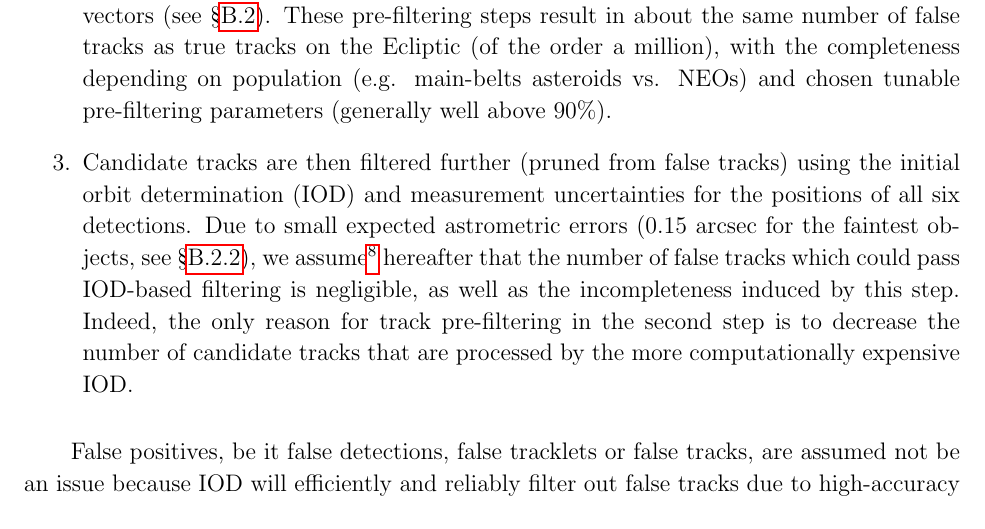
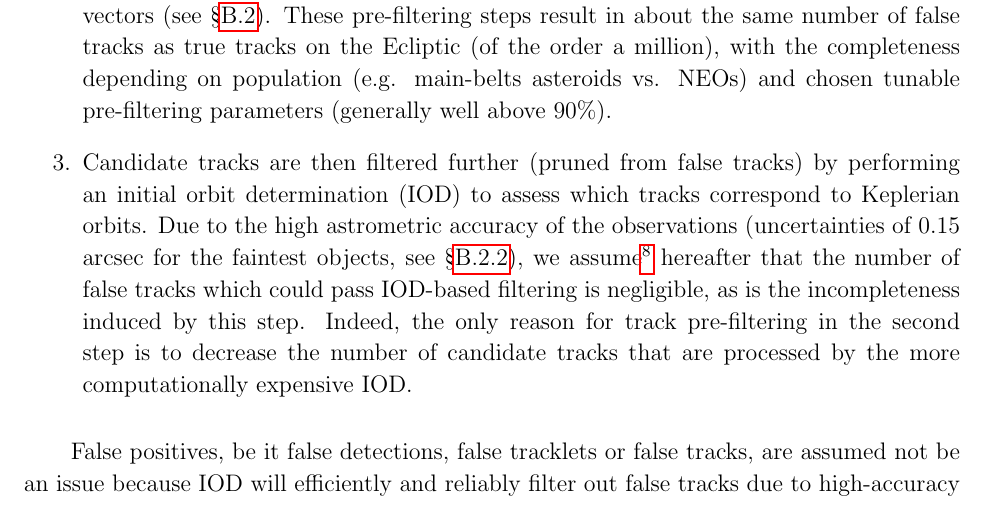
Before and after one commit to lsst-pst/neo_capabilities, a LaTeX paper (neo_capabilities.tex, which reads strategy.tex): part of page 8 of 67, cut so that both start at the same text. Compiled offline with pdfLaTeX.

Commit message:
Tiny rewording in section 2.4.

```diff
--- a/strategy.tex
+++ b/strategy.tex
@@ -144,13 +144,13 @@ The LSST strategy for linking detections into orbits assumes the following main
          about the same number of false tracks as true tracks on the Ecliptic (of the order
          a million), with the completeness depending on population (e.g. main-belts
          asteroids vs. NEOs) and chosen tunable pre-filtering parameters (generally well above 90\%).
-\item Candidate tracks are then filtered further (pruned from false tracks) using the initial orbit
-         determination (IOD) and measurement uncertainties for the positions of all six
-         detections. Due to small expected astrometric errors (0.15 arcsec for the faintest objects,
+\item Candidate tracks are then filtered further (pruned from false tracks) by
+        performing an initial orbit determination (IOD) to assess which tracks
+        correspond to Keplerian orbits. Due to the high astrometric accuracy of the observations (uncertainties of 0.15 arcsec for the faintest objects,
          see \S\ref{sec:astromerrors}), we assume\footnote{A detailed discussion of the IOD step,
          including an analysis of the accuracy of fitted orbital parameters,  will be presented in
          a future publication.} hereafter that the number of false tracks which
-         could pass IOD-based filtering is negligible, as well as the incompleteness induced by this
+         could pass IOD-based filtering is negligible, as is the incompleteness induced by this
          step. Indeed, the only reason for track pre-filtering in the second step is to decrease the
          number of candidate tracks that are processed by the more computationally expensive IOD.
 \end{enumerate}
```
